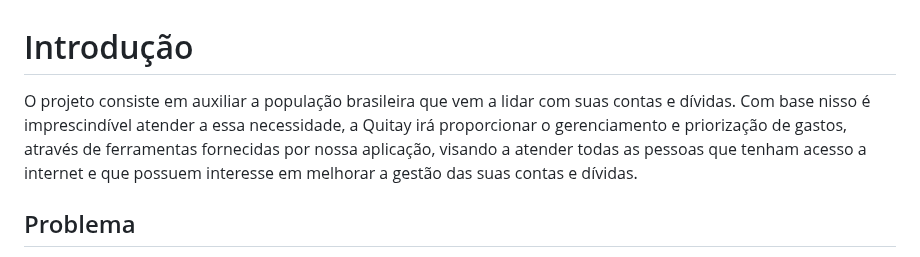
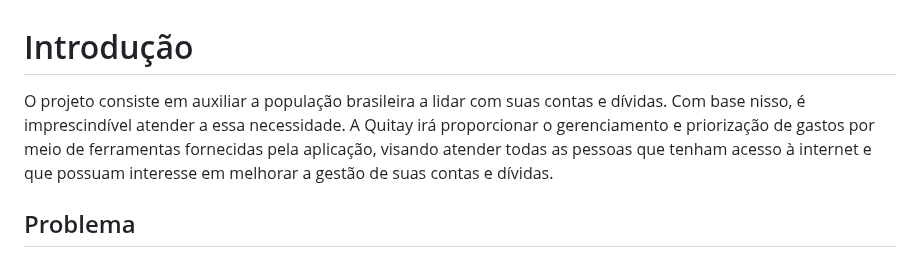
Before and after one commit to ICEI-PUC-Minas-PCO-SI/pco-si-2023-1-p1-proj-web-t1-grupo-1-quitay, a Markdown page: docs/01-Documentação de Contexto.md, the part around the change. Drawn GitHub-style.

```diff
--- a/docs/01-Documentação de Contexto.md
+++ b/docs/01-Documentação de Contexto.md
@@ -1,6 +1,6 @@
 # Introdução
 
-O projeto consiste em auxiliar a população brasileira que vem a lidar com suas contas e dívidas. Com base nisso  é imprescindível atender a essa necessidade, a Quitay irá proporcionar o gerenciamento e priorização de gastos, através de ferramentas fornecidas por nossa aplicação, visando a atender todas as pessoas que tenham acesso a internet e que possuem interesse em melhorar a gestão das suas contas e dívidas.
+O projeto consiste em auxiliar a população brasileira a lidar com suas contas e dívidas. Com base nisso, é imprescindível atender a essa necessidade. A Quitay irá proporcionar o gerenciamento e priorização de gastos por meio de ferramentas fornecidas pela aplicação, visando atender todas as pessoas que tenham acesso à internet e que possuam interesse em melhorar a gestão de suas contas e dívidas.
 
 ## Problema
 
```
